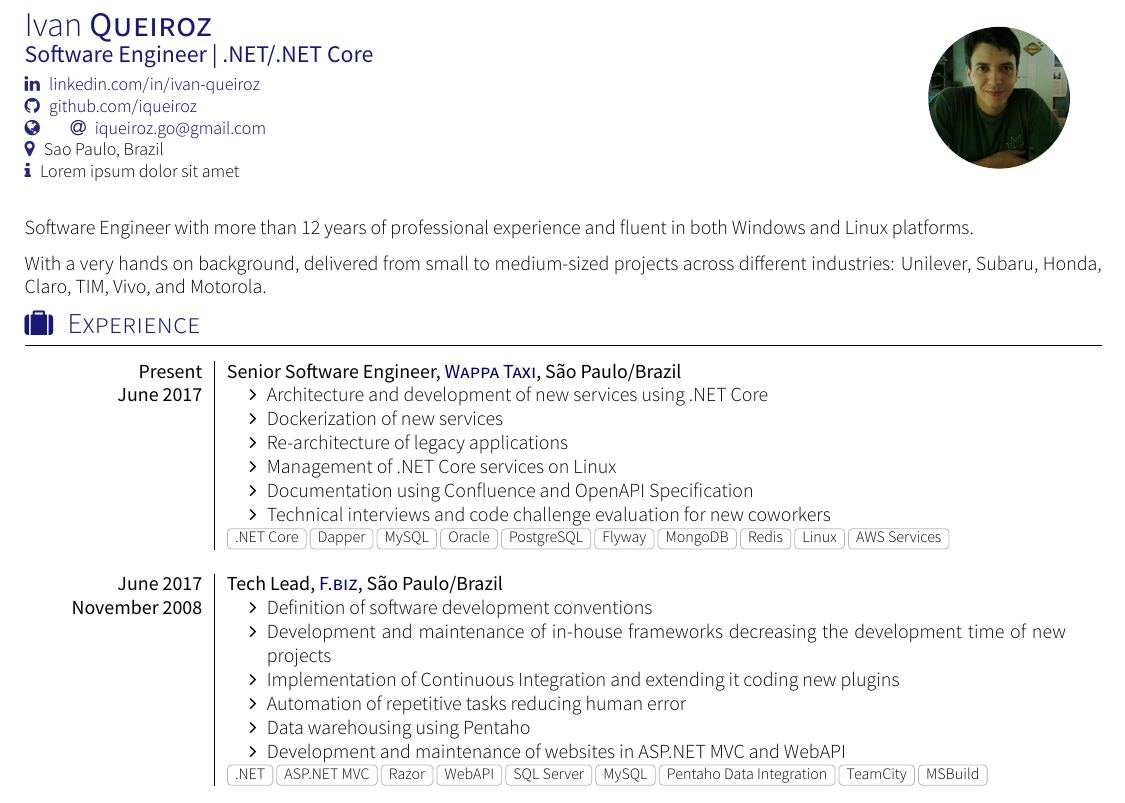
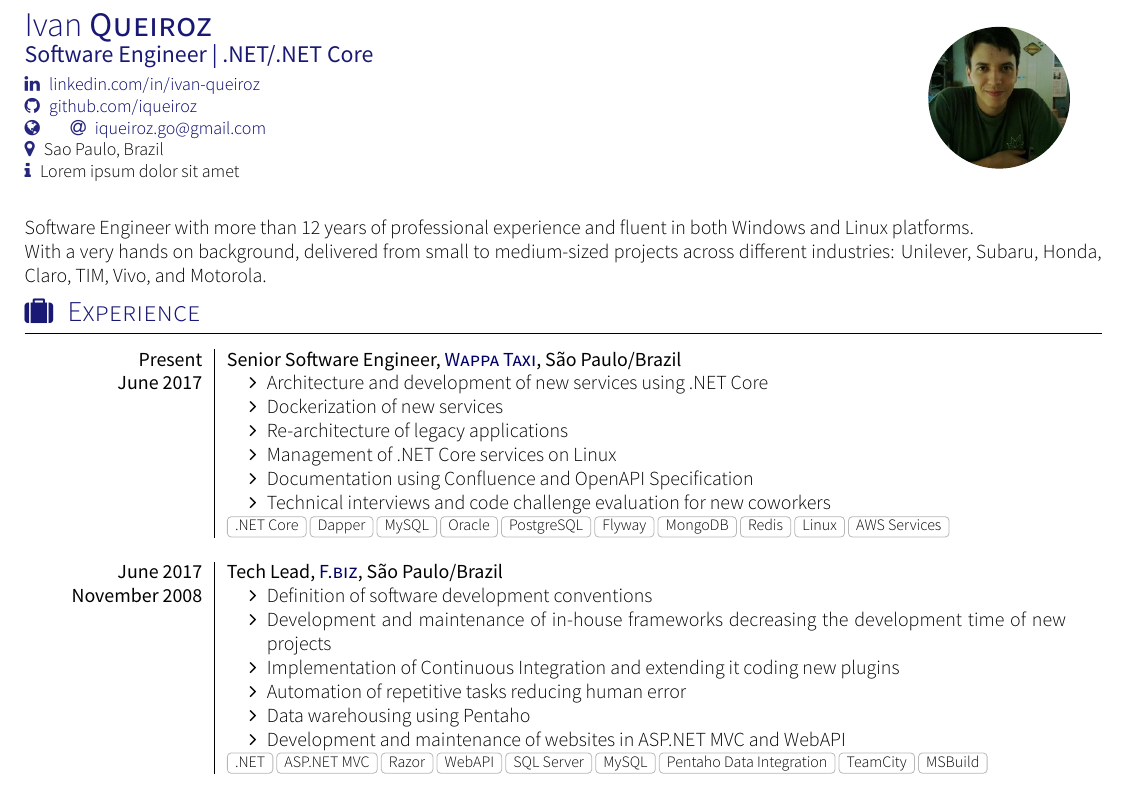
Before and after one commit to iqueiroz/resume, a LaTeX CV (resume.tex, which reads section_headline.tex): part of the page, cut so that both start at the same text. Compiled offline with XeLaTeX; a missing font is replaced by an installed copy or a similar font; a LaTeX package or settings file that is missing is left out.

Commit message:
headline updated to a single paragraph

```diff
--- a/section_headline.tex
+++ b/section_headline.tex
@@ -1,6 +1,4 @@
 \par{
-Software Engineer with more than 12 years of professional experience and fluent in both Windows and Linux platforms.
-}
-\par{
+Software Engineer with more than 12 years of professional experience and fluent in both Windows and Linux platforms.\\
 With a very hands on background, delivered from small to medium-sized projects across different industries: Unilever, Subaru, Honda, Claro, TIM, Vivo, and Motorola.
 }
```
